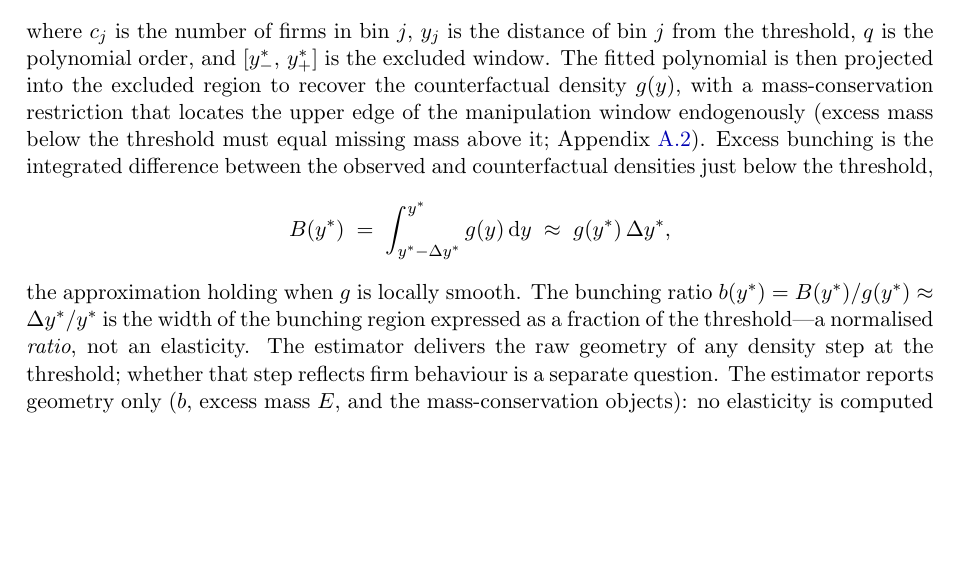
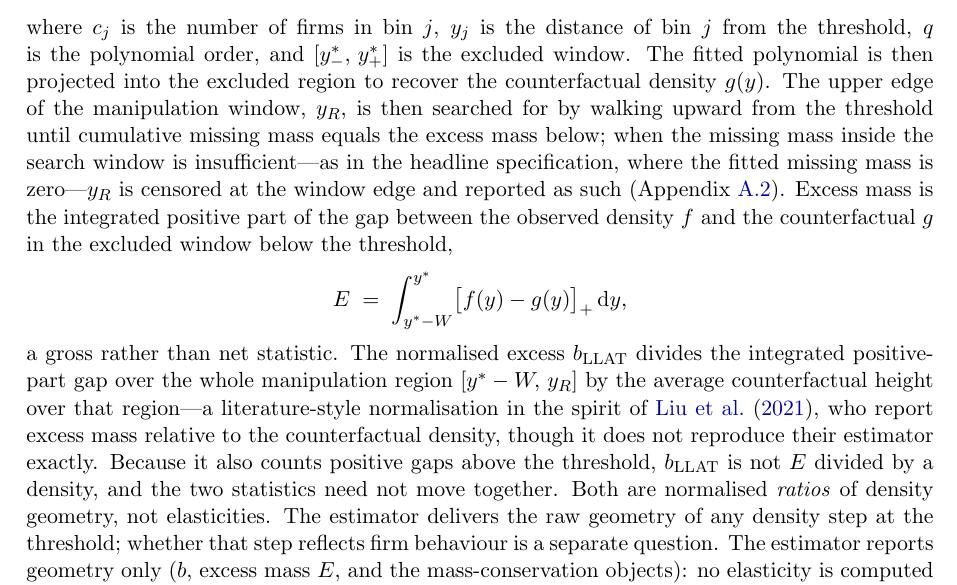
Before and after one commit to PolicyEngine/firm-microsim-paper, a LaTeX paper (paper/main.tex, which reads paper/Sections/bunching.tex): part of page 16 of 32, cut so that both start at the same text, the shorter picture padded with empty space. Compiled offline with pdfLaTeX.

Commit message:
Paper: state the bunching estimator's E, b_LLAT and censored y_R as the code defines them
Section 6 described a mass-conservation restriction that locates y_R
endogenously and wrote excess bunching as the integral of the counterfactual
density. The code sums the positive part of f_obs - f_cf below the threshold
for E, searches for y_R only up to the window edge (censored at £100k in the
headline run, where Delta_R = 0), and normalises b_LLAT over both sides of
the threshold. Say so, and drop the b ≈ Δy*/y* relation that matches
neither statistic.

Refs #38, #32 (finding 5).

Co-Authored-By: Claude Fable 5.1 <noreply@anthropic.com>

```diff
--- a/paper/Sections/bunching.tex
+++ b/paper/Sections/bunching.tex
@@ -56,20 +56,26 @@ excluding a manipulation window around the threshold $y^{*}$:
 where $c_j$ is the number of firms in bin $j$, $y_j$ is the distance of bin $j$
 from the threshold, $q$ is the polynomial order, and $[y^{*}_{-},\,y^{*}_{+}]$
 is the excluded window. The fitted polynomial is then projected into the
-excluded region to recover the counterfactual density $g(y)$, with a
-mass-conservation restriction that locates the upper edge of the manipulation
-window endogenously (excess mass below the threshold must equal missing mass
-above it; Appendix~\ref{app:inference}). Excess bunching is the integrated
-difference between the observed and counterfactual densities just below the
-threshold,
+excluded region to recover the counterfactual density $g(y)$. The upper edge
+of the manipulation window, $y_R$, is then searched for by walking upward from
+the threshold until cumulative missing mass equals the excess mass below; when
+the missing mass inside the search window is insufficient---as in the headline
+specification, where the fitted missing mass is zero---$y_R$ is censored at the
+window edge and reported as such (Appendix~\ref{app:inference}). Excess mass is
+the integrated positive part of the gap between the observed density $f$ and
+the counterfactual $g$ in the excluded window below the threshold,
 \[
-  B(y^{*}) \;=\; \int_{y^{*}-\Delta y^{*}}^{y^{*}} g(y)\,\mathrm{d}y
-  \;\approx\; g(y^{*})\,\Delta y^{*},
+  E \;=\; \int_{y^{*}-W}^{y^{*}} \bigl[f(y)-g(y)\bigr]_{+}\,\mathrm{d}y ,
 \]
-the approximation holding when $g$ is locally smooth. The bunching ratio
-$b(y^{*}) = B(y^{*})/g(y^{*}) \approx \Delta y^{*}/y^{*}$ is the width of the
-bunching region expressed as a fraction of the threshold---a normalised
-\emph{ratio}, not an elasticity. The estimator delivers the raw geometry of any
+a gross rather than net statistic. The normalised excess $b_{\mathrm{LLAT}}$
+divides the integrated positive-part gap over the whole manipulation region
+$[y^{*}-W,\,y_R]$ by the average counterfactual height over that region---a
+literature-style normalisation in the spirit of \citet{liuetal2021}, who report
+excess mass relative to the counterfactual density, though it does not
+reproduce their estimator exactly. Because it also counts positive gaps above
+the threshold, $b_{\mathrm{LLAT}}$ is not $E$ divided by a density, and the two
+statistics need not move together. Both are normalised \emph{ratios} of density
+geometry, not elasticities. The estimator delivers the raw geometry of any
 density step at the threshold; whether that step reflects firm behaviour is a
 separate question. The estimator reports geometry only ($b$, excess mass $E$,
 and the mass-conservation objects): no elasticity is computed from it, both
```
